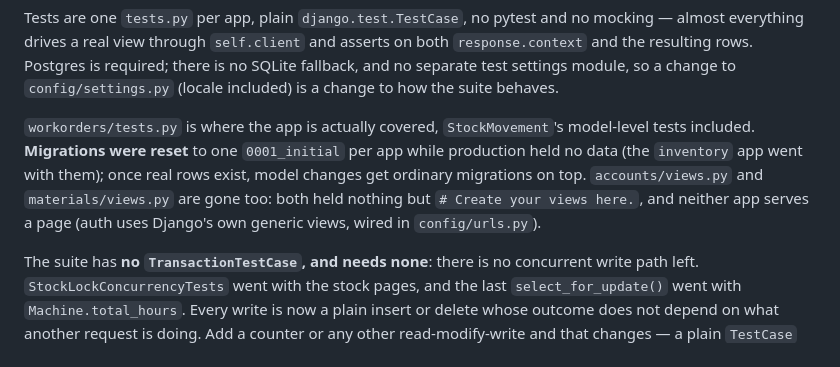
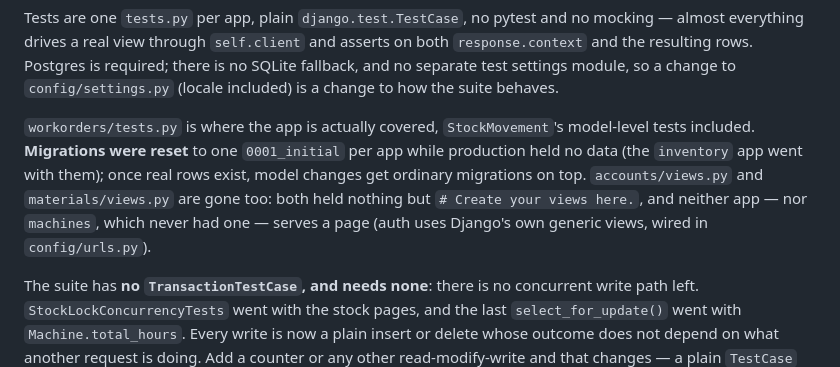
Before and after one commit to janmdvoracek/MaterialInventory, a Markdown page: CLAUDE.md, the part around one of its changes. GitHub-like rendering.

```diff
--- a/CLAUDE.md
+++ b/CLAUDE.md
@@ -124,7 +124,7 @@ python manage.py test materials.tests.MaterialModelTests.test_material_str
 
 Tests are one `tests.py` per app, plain `django.test.TestCase`, no pytest and no mocking — almost everything drives a real view through `self.client` and asserts on both `response.context` and the resulting rows. Postgres is required; there is no SQLite fallback, and no separate test settings module, so a change to `config/settings.py` (locale included) is a change to how the suite behaves.
 
-`workorders/tests.py` is where the app is actually covered, `StockMovement`'s model-level tests included. **Migrations were reset** to one `0001_initial` per app while production held no data (the `inventory` app went with them); once real rows exist, model changes get ordinary migrations on top. `accounts/views.py` and `materials/views.py` are gone too: both held nothing but `# Create your views here.`, and neither app serves a page (auth uses Django's own generic views, wired in `config/urls.py`).
+`workorders/tests.py` is where the app is actually covered, `StockMovement`'s model-level tests included. **Migrations were reset** to one `0001_initial` per app while production held no data (the `inventory` app went with them); once real rows exist, model changes get ordinary migrations on top. `accounts/views.py` and `materials/views.py` are gone too: both held nothing but `# Create your views here.`, and neither app — nor `machines`, which never had one — serves a page (auth uses Django's own generic views, wired in `config/urls.py`).
 
 The suite has **no `TransactionTestCase`, and needs none**: there is no concurrent write path left. `StockLockConcurrencyTests` went with the stock pages, and the last `select_for_update()` went with `Machine.total_hours`. Every write is now a plain insert or delete whose outcome does not depend on what another request is doing. Add a counter or any other read-modify-write and that changes — a plain `TestCase` wraps the whole test in one transaction and hides the interleaving, so such a test has to be a `TransactionTestCase`.
 
```
Also changed, not shown: other parts of CLAUDE.md (+3 -3 lines), docs/architecture.md (+12 -0 lines), docs/development.md (+6 -2 lines).
